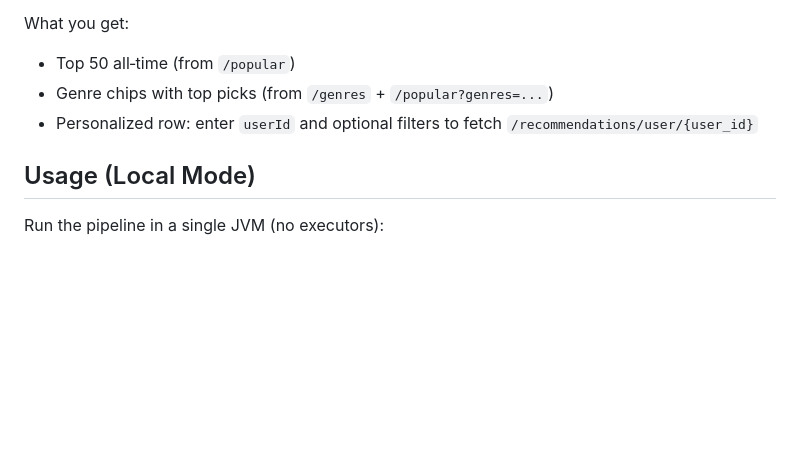
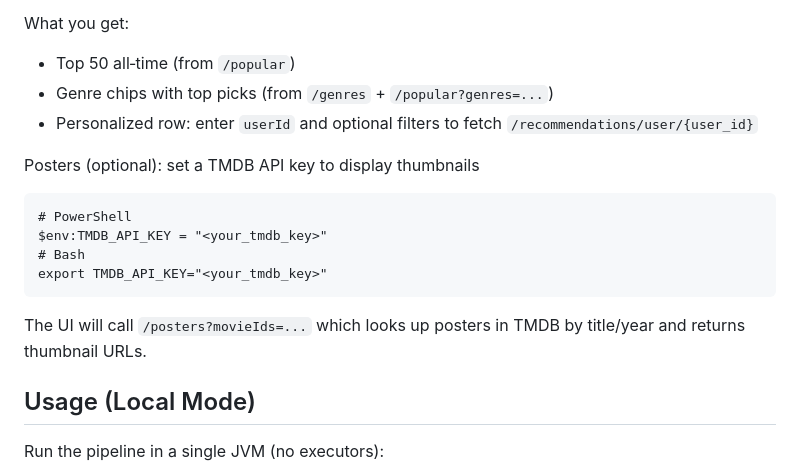
Before and after one commit to TsungTseTu122/CloudComputing--MovieLens-Big-Data-Analytics-on-the-Cloud, a Markdown page: README.md, the part around the change. Drawn GitHub-style; blank space fills up the shorter version.

Commit message:
docs: document TMDB poster integration and how to enable via TMDB_API_KEY

````diff
--- a/README.md
+++ b/README.md
@@ -237,6 +237,16 @@ What you get:
 - Genre chips with top picks (from `/genres` + `/popular?genres=...`)
 - Personalized row: enter `userId` and optional filters to fetch `/recommendations/user/{user_id}`
 
+Posters (optional): set a TMDB API key to display thumbnails
+
+```
+# PowerShell
+$env:TMDB_API_KEY = "<your_tmdb_key>"
+# Bash
+export TMDB_API_KEY="<your_tmdb_key>"
+```
+The UI will call `/posters?movieIds=...` which looks up posters in TMDB by title/year and returns thumbnail URLs.
+
 ## Usage (Local Mode)
 
 Run the pipeline in a single JVM (no executors):
````
